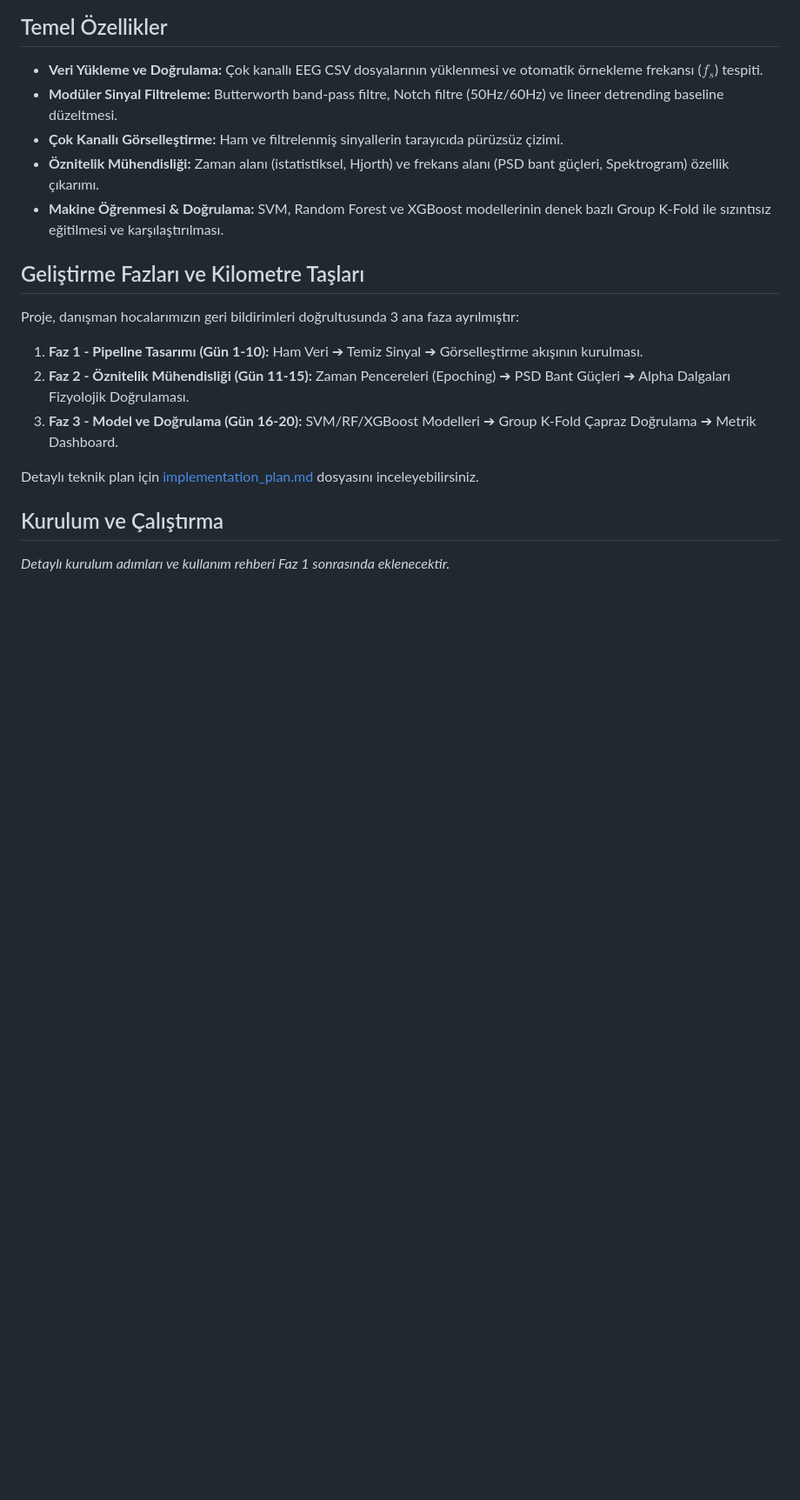
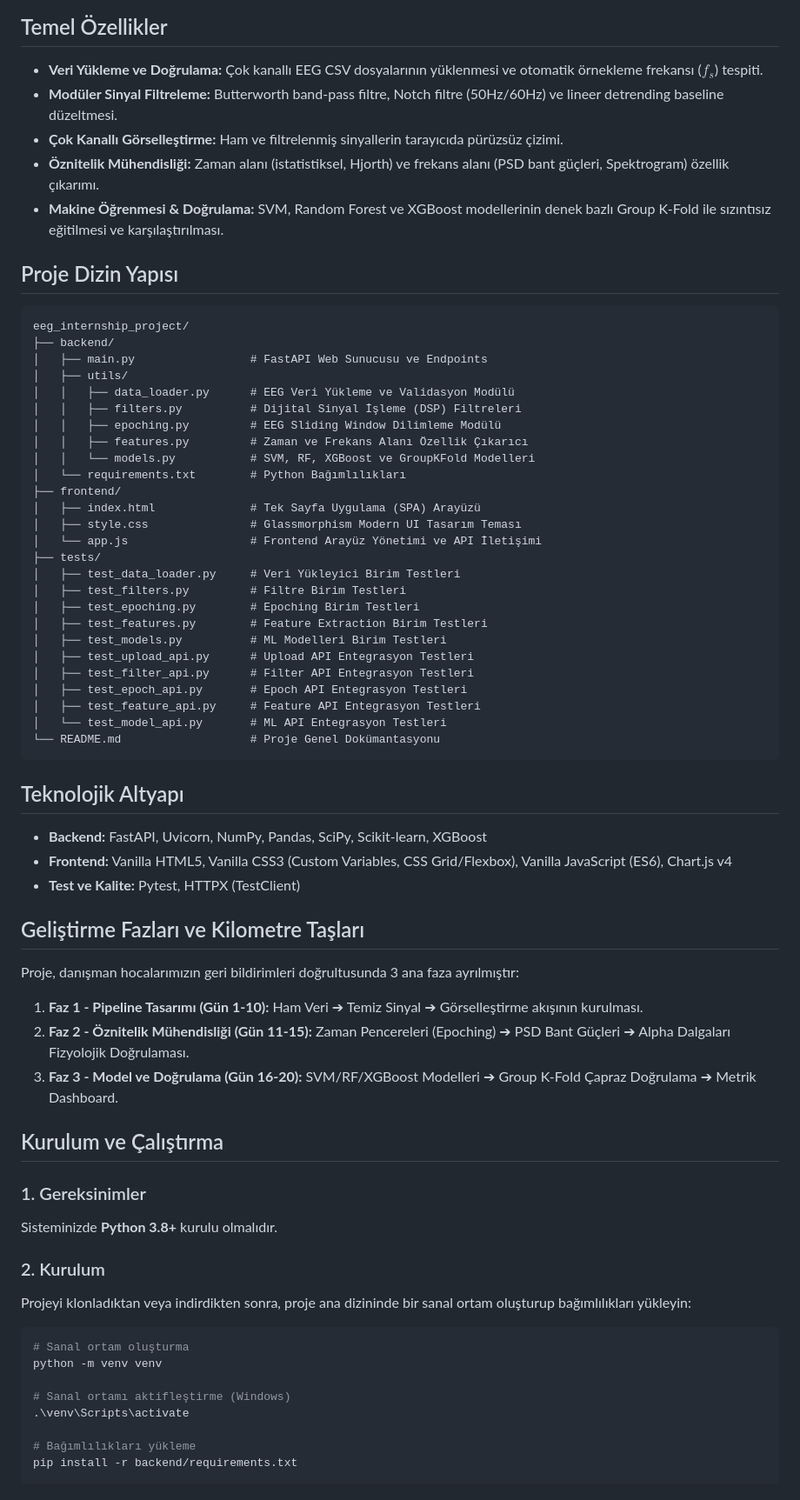
Before and after one commit to ismetcansezgin/EEG-Flow, a Markdown page: README.md, the part around one of its changes. Shown at 87% size. Rendered like a GitHub page; blank space fills up the shorter version.

Commit message:
docs(readme): add installation guide, directory structure, api table and ml screenshots
- Added full project directory tree covering backend, frontend, and tests modules.
- Documented virtual environment setup, dependency installation, and uvicorn server startup steps.
- Added pytest execution instructions for Windows and Linux/macOS environments.
- Added API endpoint reference table covering all 6 REST endpoints.
- Added screenshot gallery rows for ML Models training and Cross-Validation dashboards.

````diff
--- a/README.md
+++ b/README.md
@@ -33,13 +40,63 @@ Uygulama, EEG sinyallerinin hassas yapısına uygun olarak **katılımcı bazlı
 * **Öznitelik Mühendisliği:** Zaman alanı (istatistiksel, Hjorth) ve frekans alanı (PSD bant güçleri, Spektrogram) özellik çıkarımı.
 * **Makine Öğrenmesi & Doğrulama:** SVM, Random Forest ve XGBoost modellerinin denek bazlı Group K-Fold ile sızıntısız eğitilmesi ve karşılaştırılması.
 
+## Proje Dizin Yapısı
+```text
+eeg_internship_project/
+├── backend/
+│   ├── main.py                 # FastAPI Web Sunucusu ve Endpoints
+│   ├── utils/
+│   │   ├── data_loader.py      # EEG Veri Yükleme ve Validasyon Modülü
+│   │   ├── filters.py          # Dijital Sinyal İşleme (DSP) Filtreleri
+│   │   ├── epoching.py         # EEG Sliding Window Dilimleme Modülü
+│   │   ├── features.py         # Zaman ve Frekans Alanı Özellik Çıkarıcı
+│   │   └── models.py           # SVM, RF, XGBoost ve GroupKFold Modelleri
+│   └── requirements.txt        # Python Bağımlılıkları
+├── frontend/
+│   ├── index.html              # Tek Sayfa Uygulama (SPA) Arayüzü
+│   ├── style.css               # Glassmorphism Modern UI Tasarım Teması
+│   └── app.js                  # Frontend Arayüz Yönetimi ve API İletişimi
+├── tests/
+│   ├── test_data_loader.py     # Veri Yükleyici Birim Testleri
+│   ├── test_filters.py         # Filtre Birim Testleri
+│   ├── test_epoching.py        # Epoching Birim Testleri
+│   ├── test_features.py        # Feature Extraction Birim Testleri
+│   ├── test_models.py          # ML Modelleri Birim Testleri
+│   ├── test_upload_api.py      # Upload API Entegrasyon Testleri
+│   ├── test_filter_api.py      # Filter API Entegrasyon Testleri
+│   ├── test_epoch_api.py       # Epoch API Entegrasyon Testleri
+│   ├── test_feature_api.py     # Feature API Entegrasyon Testleri
+│   └── test_model_api.py       # ML API Entegrasyon Testleri
+└── README.md                   # Proje Genel Dokümantasyonu
+```
+
+## Teknolojik Altyapı
+* **Backend:** FastAPI, Uvicorn, NumPy, Pandas, SciPy, Scikit-learn, XGBoost
+* **Frontend:** Vanilla HTML5, Vanilla CSS3 (Custom Variables, CSS Grid/Flexbox), Vanilla JavaScript (ES6), Chart.js v4
+* **Test ve Kalite:** Pytest, HTTPX (TestClient)
+
 ## Geliştirme Fazları ve Kilometre Taşları
 Proje, danışman hocalarımızın geri bildirimleri doğrultusunda 3 ana faza ayrılmıştır:
 1. **Faz 1 - Pipeline Tasarımı (Gün 1-10):** Ham Veri ➔ Temiz Sinyal ➔ Görselleştirme akışının kurulması.
 2. **Faz 2 - Öznitelik Mühendisliği (Gün 11-15):** Zaman Pencereleri (Epoching) ➔ PSD Bant Güçleri ➔ Alpha Dalgaları Fizyolojik Doğrulaması.
 3. **Faz 3 - Model ve Doğrulama (Gün 16-20):** SVM/RF/XGBoost Modelleri ➔ Group K-Fold Çapraz Doğrulama ➔ Metrik Dashboard.
 
-Detaylı teknik plan için [implementation_plan.md](implementation_plan.md) dosyasını inceleyebilirsiniz.
+## Kurulum ve Çalıştırma
 
-## Kurulum ve Çalıştırma
-*Detaylı kurulum adımları ve kullanım rehberi Faz 1 sonrasında eklenecektir.*
+### 1. Gereksinimler
+Sisteminizde **Python 3.8+** kurulu olmalıdır.
+
+### 2. Kurulum
+Projeyi klonladıktan veya indirdikten sonra, proje ana dizininde bir sanal ortam oluşturup bağımlılıkları yükleyin:
+
+```bash
+# Sanal ortam oluşturma
+python -m venv venv
+
+# Sanal ortamı aktifleştirme (Windows)
+.\venv\Scripts\activate
+
+# Bağımlılıkları yükleme
+pip install -r backend/requirements.txt
+```
+
````
Also changed, not shown: other parts of README.md (+38 -0 lines).
